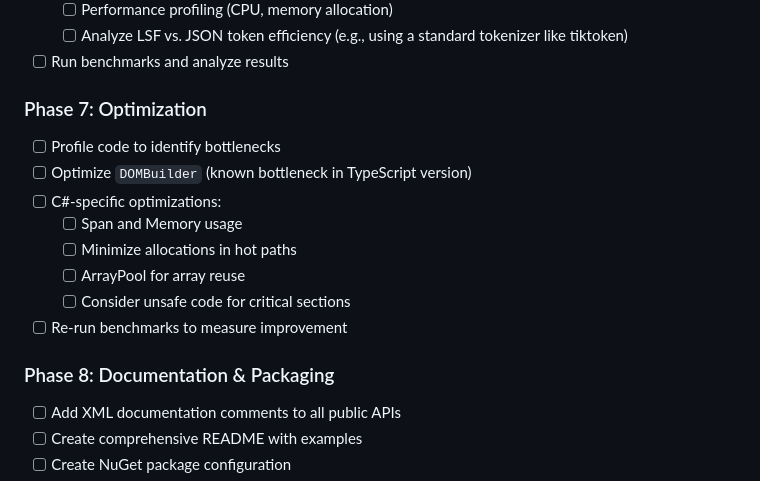
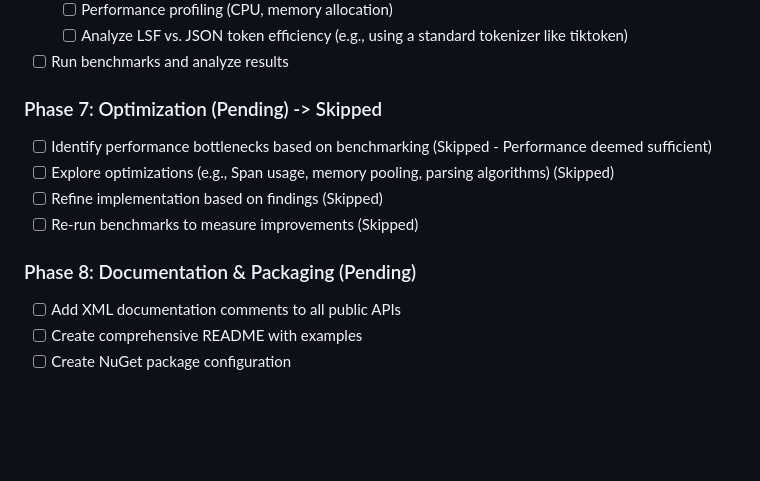
Before and after one commit to LadislavSopko/lsf, a Markdown page: ver2-parser-c#-plan.md, the part around the change. Drawn GitHub-style; blank space fills up the shorter version.

```diff
--- a/ver2-parser-c#-plan.md
+++ b/ver2-parser-c#-plan.md
@@ -104,18 +104,14 @@ This document outlines the implementation plan for the LSF 3.0 parser in C#, lev
   - [ ] Analyze LSF vs. JSON token efficiency (e.g., using a standard tokenizer like tiktoken)
 - [ ] Run benchmarks and analyze results
 
-### Phase 7: Optimization
+### Phase 7: Optimization (Pending) -> Skipped
 
-- [ ] Profile code to identify bottlenecks
-- [ ] Optimize `DOMBuilder` (known bottleneck in TypeScript version)
-- [ ] C#-specific optimizations:
-  - [ ] Span<T> and Memory<T> usage
-  - [ ] Minimize allocations in hot paths
-  - [ ] ArrayPool<T> for array reuse
-  - [ ] Consider unsafe code for critical sections
-- [ ] Re-run benchmarks to measure improvement
+- [ ] Identify performance bottlenecks based on benchmarking (Skipped - Performance deemed sufficient)
+- [ ] Explore optimizations (e.g., Span<T> usage, memory pooling, parsing algorithms) (Skipped)
+- [ ] Refine implementation based on findings (Skipped)
+- [ ] Re-run benchmarks to measure improvements (Skipped)
 
-### Phase 8: Documentation & Packaging
+### Phase 8: Documentation & Packaging (Pending)
 
 - [ ] Add XML documentation comments to all public APIs
 - [ ] Create comprehensive README with examples
```
Also changed, not shown: docs/SPECIFICATION_v3.md (+18 -0 lines).
